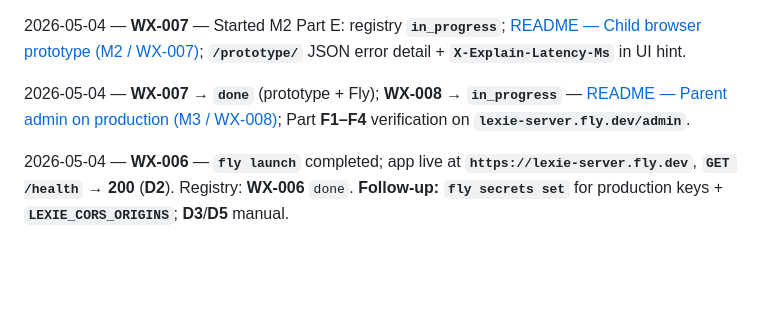
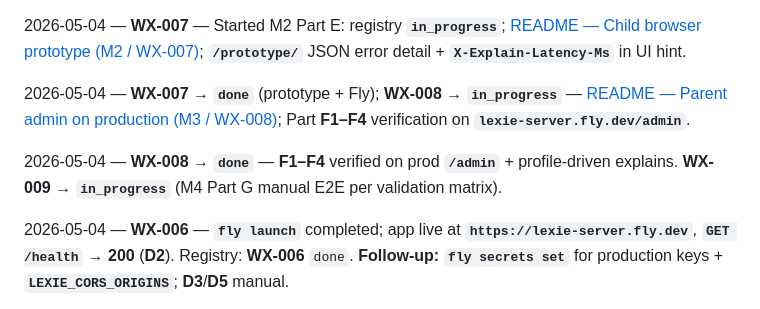
Before and after one commit to velamvaz/lexie, a Markdown page: project-management/work-log/2026-05.md, the part around the change. GitHub-like rendering; blank space fills up the shorter version.

Commit message:
PM: WX-008 done (F1–F4 verified); WX-009 in progress
Co-authored-by: Cursor <cursoragent@cursor.com>

```diff
--- a/project-management/work-log/2026-05.md
+++ b/project-management/work-log/2026-05.md
@@ -20,4 +20,6 @@ Append new lines at the **bottom**. Link commits or PRs when useful.
 
 2026-05-04 — **WX-007** → **`done`** (prototype + Fly); **WX-008** → **`in_progress`** — [README — Parent admin on production (M3 / WX-008)](../../lexie-server/README.md#parent-admin-on-production-m3--wx-008); Part **F1–F4** verification on **`lexie-server.fly.dev/admin`**.
 
+2026-05-04 — **WX-008** → **`done`** — **F1–F4** verified on prod **`/admin`** + profile-driven explains. **WX-009** → **`in_progress`** (M4 Part G manual E2E per validation matrix).
+
 2026-05-04 — **WX-006** — **`fly launch`** completed; app live at **`https://lexie-server.fly.dev`**, **`GET /health`** → **200** (**D2**). Registry: **WX-006** `done`. **Follow-up:** **`fly secrets set`** for production keys + **`LEXIE_CORS_ORIGINS`**; **D3**/**D5** manual.
```
Also changed, not shown: project-management/registry.md (+3 -3 lines), project-management/work-inventory.md (+10 -8 lines).
